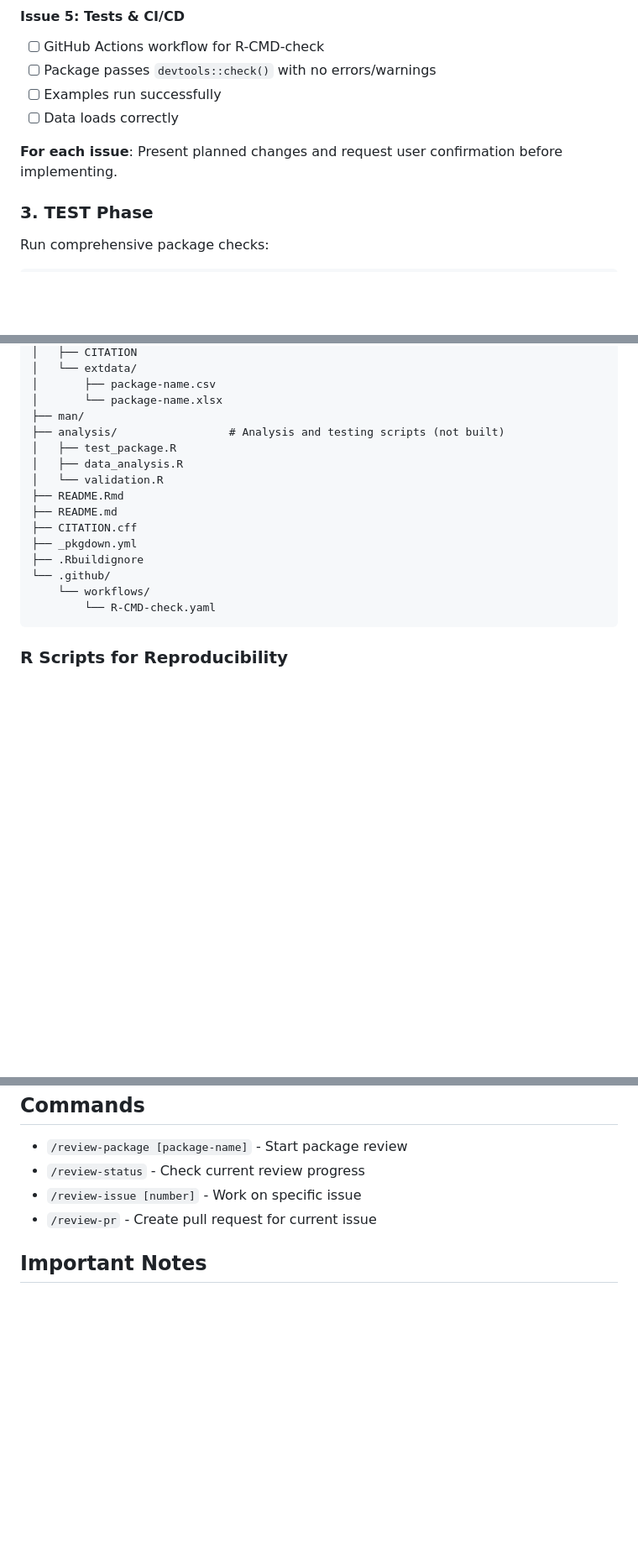
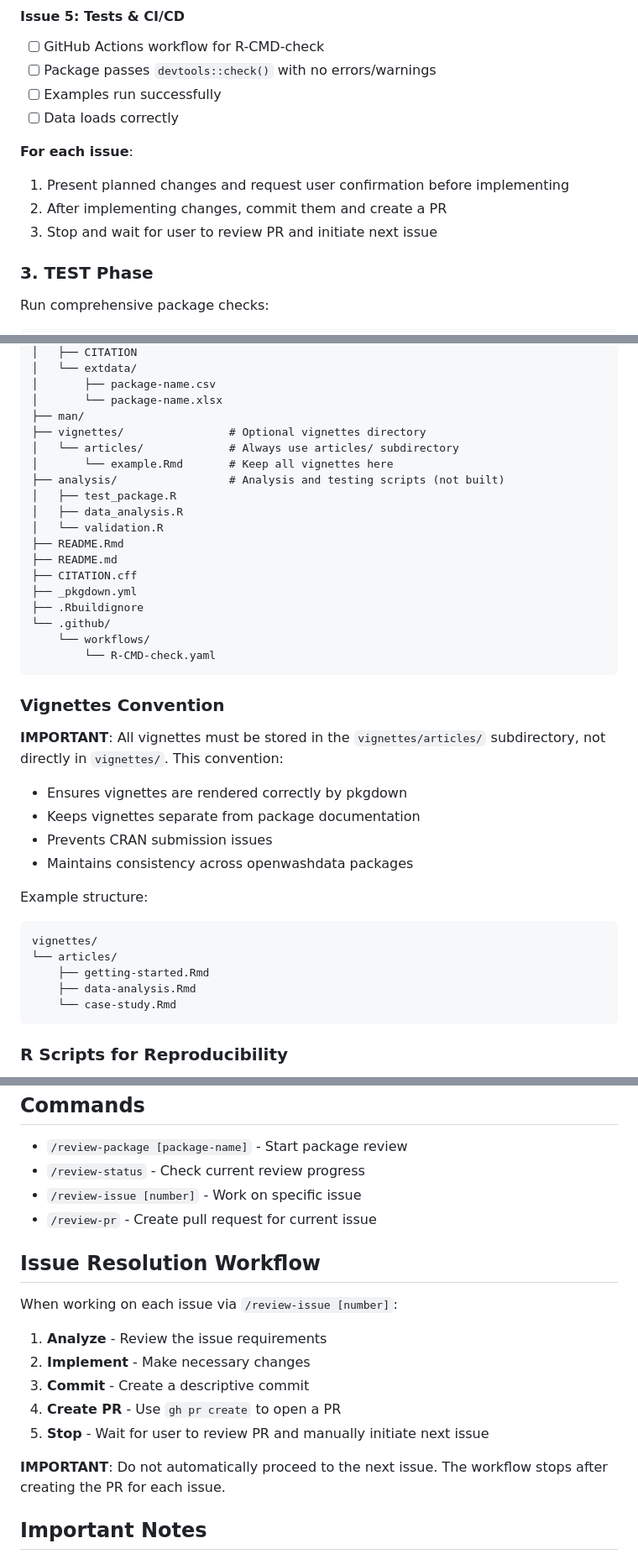
Before and after one commit to openwashdata/pkgreview, a Markdown page: CLAUDE.md, 3 parts joined by grey strips. Shown at 84% size. GitHub-like rendering; blank space fills up the shorter version.

Commit message:
Update CLAUDE.md with vignettes convention and PR workflow
- Add vignettes/articles/ convention to package architecture
- Clarify that all vignettes must be stored in articles/ subdirectory
- Update review workflow to create PR after each issue resolution
- Add explicit instruction to stop after each PR creation
- User will manually initiate next issue review

🤖 Generated with [Claude Code](https://claude.ai/code)

Co-Authored-By: Claude <noreply@anthropic.com>

````diff
--- a/CLAUDE.md
+++ b/CLAUDE.md
@@ -87,7 +87,10 @@ After user approval, work through each issue systematically:
 - [ ] Examples run successfully
 - [ ] Data loads correctly
 
-**For each issue**: Present planned changes and request user confirmation before implementing.
+**For each issue**:
+1. Present planned changes and request user confirmation before implementing
+2. After implementing changes, commit them and create a PR
+3. Stop and wait for user to review PR and initiate next issue
 
 ### 3. TEST Phase
 
@@ -131,6 +134,9 @@ package-name/
 │       ├── package-name.csv
 │       └── package-name.xlsx
 ├── man/
+├── vignettes/                # Optional vignettes directory
+│   └── articles/             # Always use articles/ subdirectory
+│       └── example.Rmd       # Keep all vignettes here
 ├── analysis/                 # Analysis and testing scripts (not built)
 │   ├── test_package.R
 │   ├── data_analysis.R
@@ -143,6 +149,23 @@ package-name/
 └── .github/
     └── workflows/
         └── R-CMD-check.yaml
+```
+
+### Vignettes Convention
+
+**IMPORTANT**: All vignettes must be stored in the `vignettes/articles/` subdirectory, not directly in `vignettes/`. This convention:
+- Ensures vignettes are rendered correctly by pkgdown
+- Keeps vignettes separate from package documentation
+- Prevents CRAN submission issues
+- Maintains consistency across openwashdata packages
+
+Example structure:
+```
+vignettes/
+└── articles/
+    ├── getting-started.Rmd
+    ├── data-analysis.Rmd
+    └── case-study.Rmd
 ```
 
 ### R Scripts for Reproducibility
@@ -186,6 +209,18 @@ Common dependencies for data packages:
 - `/review-issue [number]` - Work on specific issue
 - `/review-pr` - Create pull request for current issue
 
+## Issue Resolution Workflow
+
+When working on each issue via `/review-issue [number]`:
+
+1. **Analyze** - Review the issue requirements
+2. **Implement** - Make necessary changes
+3. **Commit** - Create a descriptive commit
+4. **Create PR** - Use `gh pr create` to open a PR
+5. **Stop** - Wait for user to review PR and manually initiate next issue
+
+**IMPORTANT**: Do not automatically proceed to the next issue. The workflow stops after creating the PR for each issue.
+
 ## Important Notes
 
 - Always request user confirmation between phases
````
Also changed, not shown: other parts of CLAUDE.md (+1 -1 lines).
